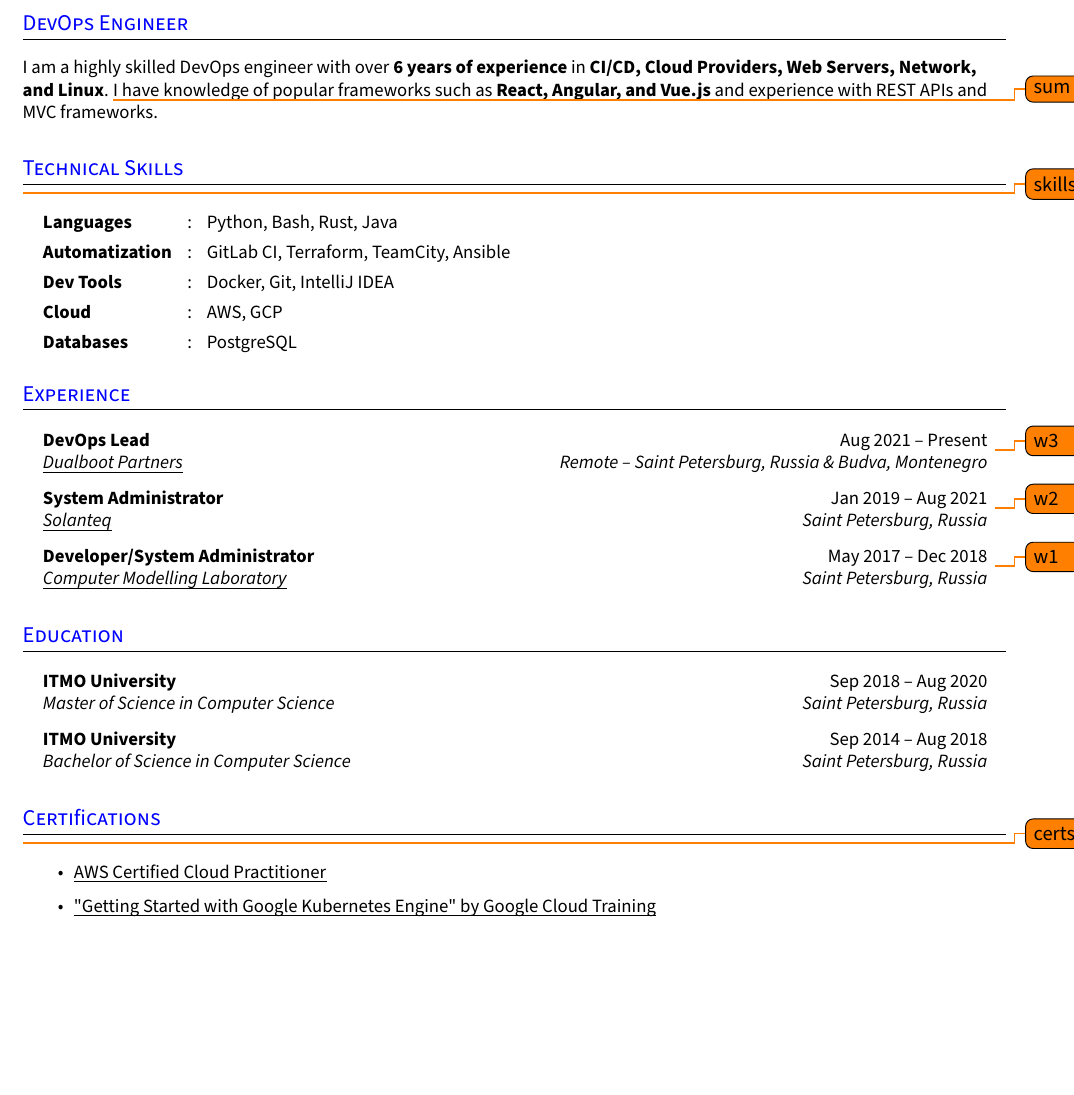
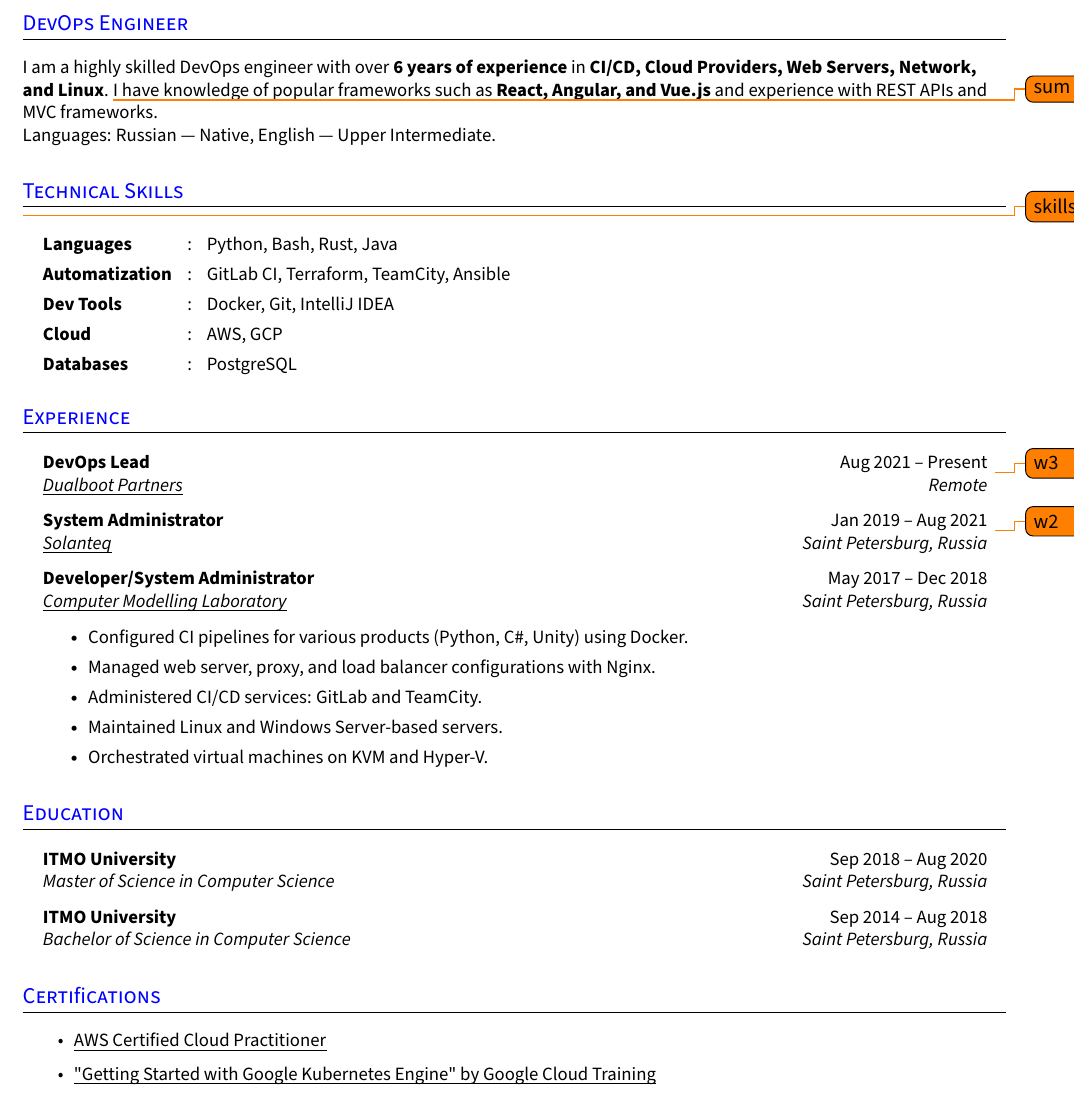
Before and after one commit to Razorr1996/CV-DevOps, a LaTeX document (rezume.tex): part of the page, cut so that both start at the same text, the shorter picture padded with empty space. Compiled offline with pdfLaTeX.

Commit message:
Add sim-lab experience

```diff
--- a/rezume.tex
+++ b/rezume.tex
@@ -180,7 +180,9 @@
 
 \section{DevOps Engineer}
 \small{
-  I am a highly skilled DevOps engineer with over \textbf{6 years of experience} in \textbf{CI/CD, Cloud Providers, Web Servers, Network, and Linux}. \todo{sum} I have knowledge of popular frameworks such as \textbf{React, Angular, and Vue.js} and experience with REST APIs and MVC frameworks.
+I am a highly skilled DevOps engineer with over \textbf{6 years of experience} in \textbf{CI/CD, Cloud Providers, Web Servers, Network, and Linux}. \todo{sum} I have knowledge of popular frameworks such as \textbf{React, Angular, and Vue.js} and experience with REST APIs and MVC frameworks.
+
+Languages: Russian --- Native, English --- Upper Intermediate.
 }
 %--------------------------------------------
 
@@ -206,7 +208,7 @@
 \section{Experience}
 \resumeHeadingListStart{}
   \resumeQuadHeading{DevOps Lead}{Aug 2021 -- Present}
-  {\href{https://www.linkedin.com/company/dualbootpartners/}{\uline{Dualboot Partners}}}{Remote -- Saint Petersburg, Russia \& Budva, Montenegro}
+  {\href{https://www.linkedin.com/company/dualbootpartners/}{\uline{Dualboot Partners}}}{Remote}
   \todo{w3}
     % \resumeItemListStart{}
     %   \resumeItem{Designed and developed dynamic and responsive websites using \textbf{HTML, CSS, JavaScript, and PHP}}
@@ -223,10 +225,13 @@
     % \resumeItemListEnd{}
 
   \resumeQuadHeading{Developer/System Administrator}{May 2017 -- Dec 2018}{\href{https://sim-lab.ru}{\uline{Computer Modelling Laboratory}}}{Saint Petersburg, Russia}
-  \todo{w1}
-    % \resumeItemListStart{}
-    %   \resumeItem{Assisted senior web developers in the design and development of websites using \textbf{HTML, CSS, and JavaScript}}
-    % \resumeItemListEnd{}
+    \resumeItemListStart{}
+      \resumeItem{Configured CI pipelines for various products (Python, C\#, Unity) using Docker.}
+      \resumeItem{Managed web server, proxy, and load balancer configurations with Nginx.}
+      \resumeItem{Administered CI/CD services: GitLab and TeamCity.}
+      \resumeItem{Maintained Linux and Windows Server-based servers.}
+      \resumeItem{Orchestrated virtual machines on KVM and Hyper-V.}
+    \resumeItemListEnd{}
 \resumeHeadingListEnd{}
 %---------------------------------------------
 
@@ -271,7 +276,6 @@
 % You can add your acheivements, accolades, certifications etc. here.
 
 \section{Certifications}
-\todo{certs}
   \resumeItemListStart{}
     \resumeItem{\href{https://www.credly.com/badges/968bad65-6464-49fb-b836-c53a0dd30daf/linked_in_profile}{\uline{AWS Certified Cloud Practitioner}}}
     \resumeItem{\href{https://coursera.org/verify/ND55XKAHNRU4}{\uline{"Getting Started with Google Kubernetes Engine" by Google Cloud Training}}}
```
